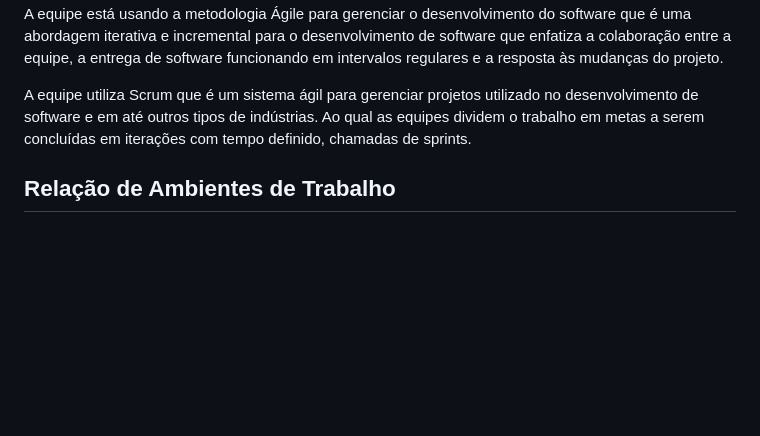
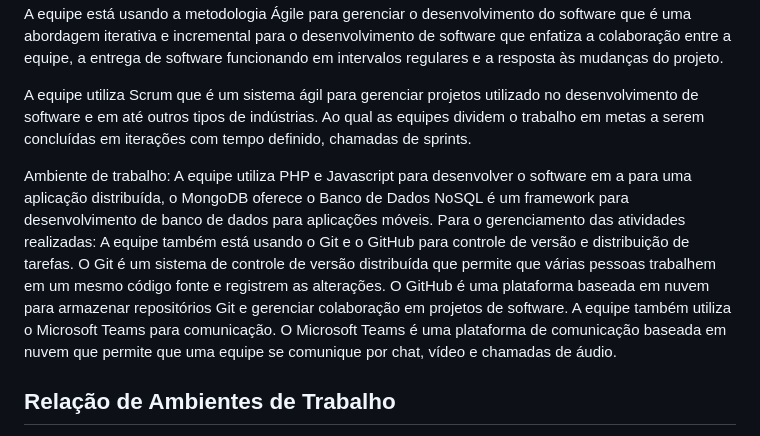
Before and after one commit to ICEI-PUC-Minas-PMV-ADS/pmv-ads-2023-2-e4-proj-infra-t1-pmv-ads-2023-2-e4-proj-sga-gas, a Markdown page: docs/03-Metodologia.md, the part around the change. Drawn GitHub-style; blank space fills up the shorter version.

```diff
--- a/docs/03-Metodologia.md
+++ b/docs/03-Metodologia.md
@@ -6,6 +6,9 @@
 Esta seção descreve como a equipe tratará para desenvolver soluções para este projeto que foca em soluções para o gerenciamento da distribuição de gás de cozinha. A seguir, descrevemos as configurações de trabalho aplicadas pela equipe, bem como a estrutura utilizada para gerenciar o código-fonte e a definição do processo e da ferramenta pela qual a equipe se organiza. Metodologia de trabalho: A equipe está usando a metodologia Ágile para gerenciar o desenvolvimento do software que é uma abordagem iterativa e incremental para o desenvolvimento de software que enfatiza a colaboração entre a equipe, a entrega de software funcionando em intervalos regulares e a resposta às mudanças do projeto.
 
 A equipe utiliza Scrum que é um sistema ágil para gerenciar projetos utilizado no desenvolvimento de software e em até outros tipos de indústrias. Ao qual as equipes dividem o trabalho em metas a serem concluídas em iterações com tempo definido, chamadas de sprints.
+
+Ambiente de trabalho: A equipe utiliza PHP e Javascript para desenvolver o software em a para uma aplicação distribuída, o MongoDB oferece o Banco de Dados NoSQL é um framework para desenvolvimento de banco de dados para aplicações móveis.
+Para o gerenciamento das atividades realizadas: A equipe também está usando o Git e o GitHub para controle de versão e distribuição de tarefas. O Git é um sistema de controle de versão distribuída que permite que várias pessoas trabalhem em um mesmo código fonte e registrem as alterações. O GitHub é uma plataforma baseada em nuvem para armazenar repositórios Git e gerenciar colaboração em projetos de software. A equipe também utiliza o Microsoft Teams para comunicação. O Microsoft Teams é uma plataforma de comunicação baseada em nuvem que permite que uma equipe se comunique por chat, vídeo e chamadas de áudio.
 
 ## Relação de Ambientes de Trabalho
 
```
